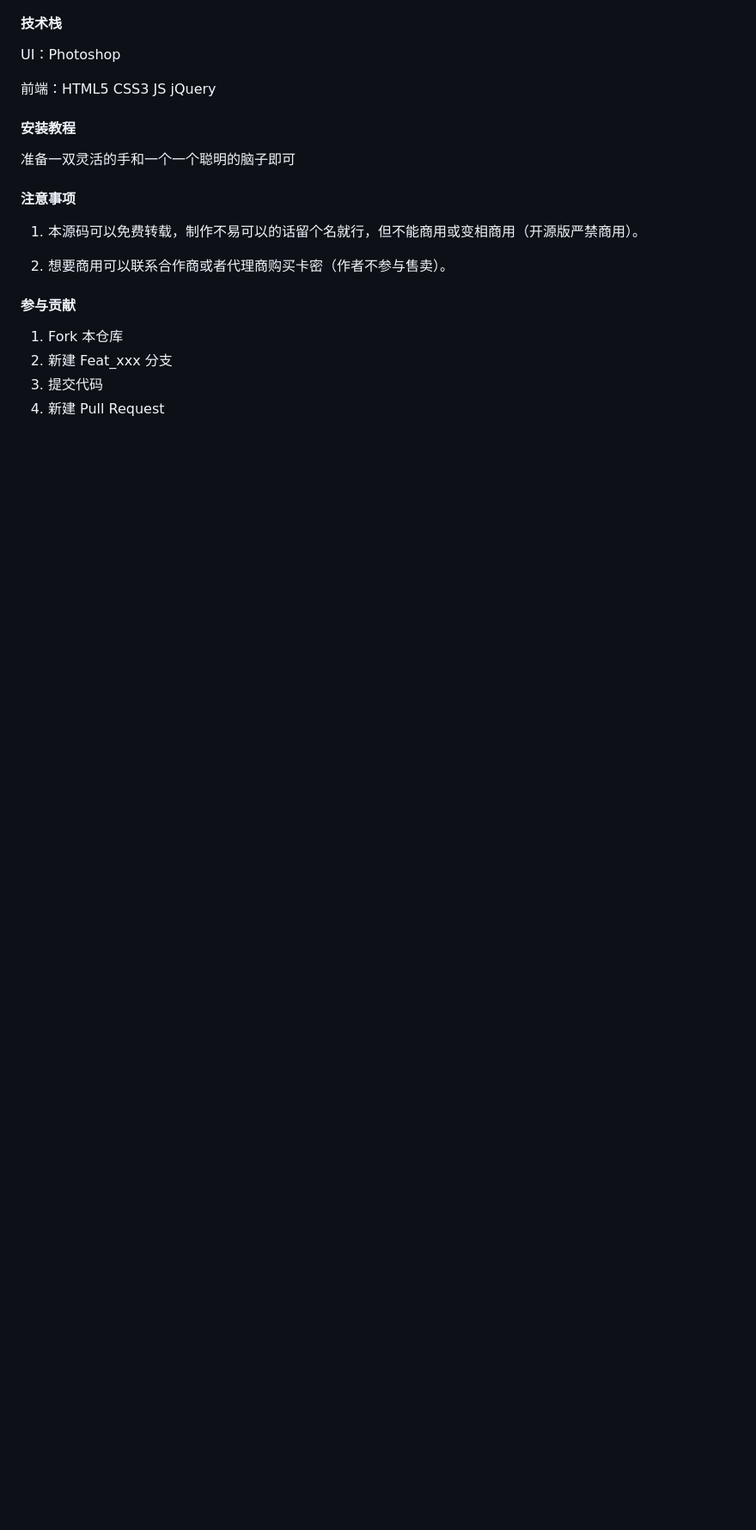
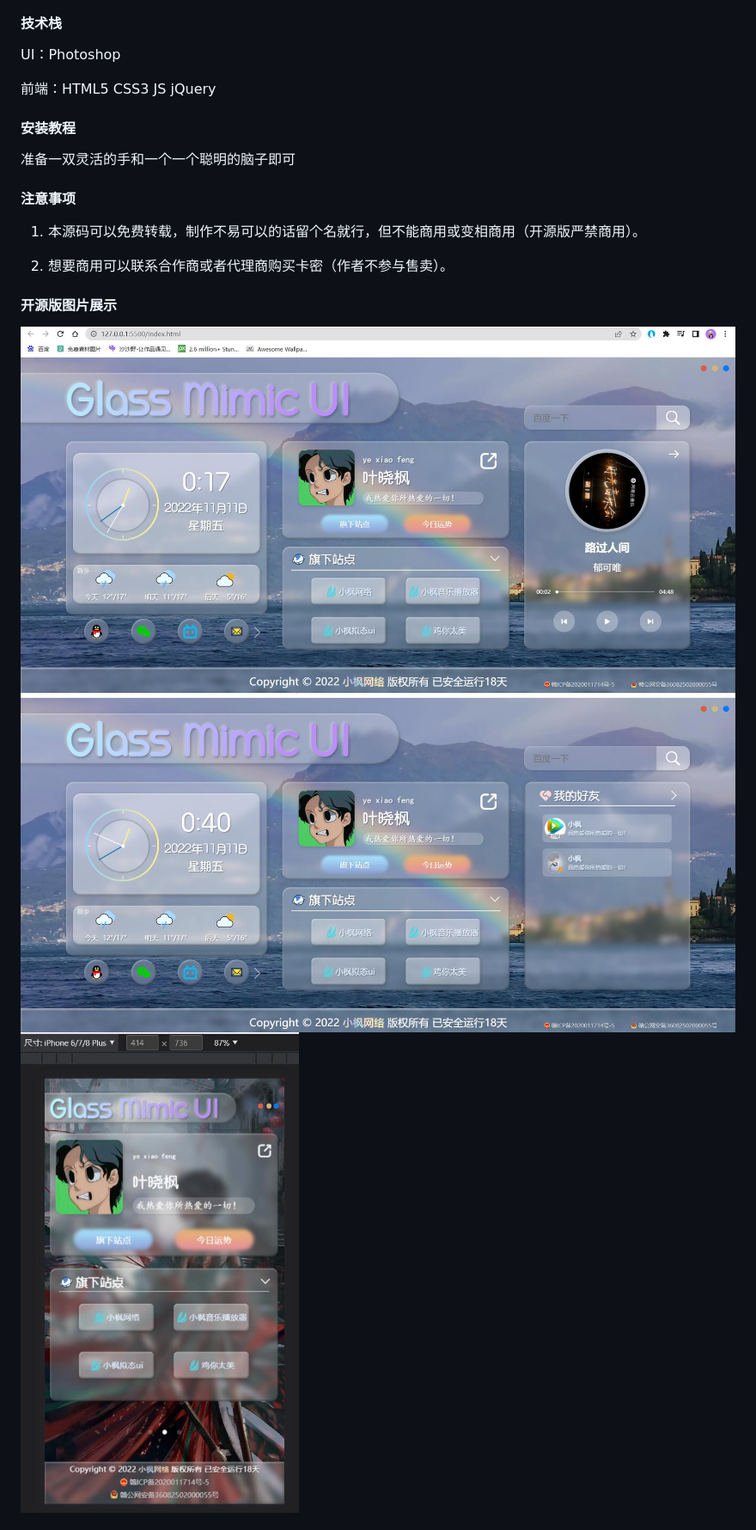
Before and after one commit to yshz666/MyIndex, a Markdown page: README.md, the part around the change printed below. Shown: that part at 86% size. GitHub-like rendering; pictures changed too: 展示1.jpg (added), 展示2.jpg (added), 展示3.jpg (added); blank space fills up the shorter version.

Commit message:
说明
Signed-off-by: 小枫 <8353399+xfwlclub@user.noreply.gitee.com>

```diff
--- a/README.md
+++ b/README.md
@@ -24,10 +28,9 @@ UI：Photoshop
 
 2.  想要商用可以联系合作商或者代理商购买卡密（作者不参与售卖）。
 
-#### 参与贡献
+#### 开源版图片展示
 
-1.  Fork 本仓库
-2.  新建 Feat_xxx 分支
-3.  提交代码
-4.  新建 Pull Request
+![展示图1](%E5%B1%95%E7%A4%BA1.jpg)
+![展示图2](%E5%B1%95%E7%A4%BA2.jpg)
+![展示图3](%E5%B1%95%E7%A4%BA3.jpg)
 
```
Also changed, not shown: other parts of README.md (+9 -0 lines).
